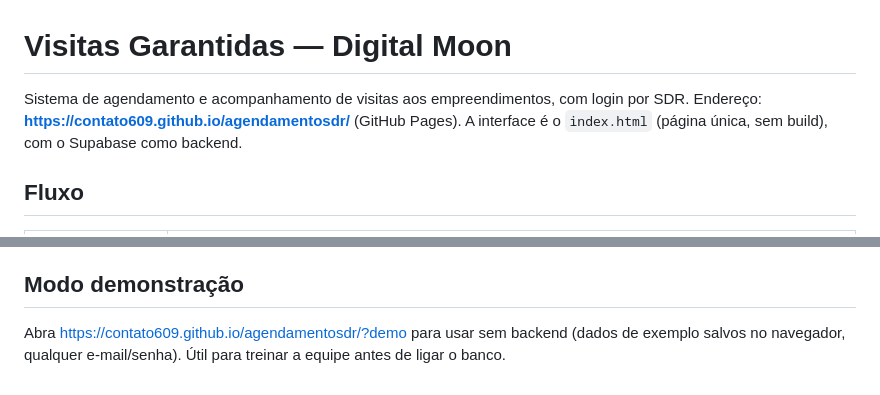
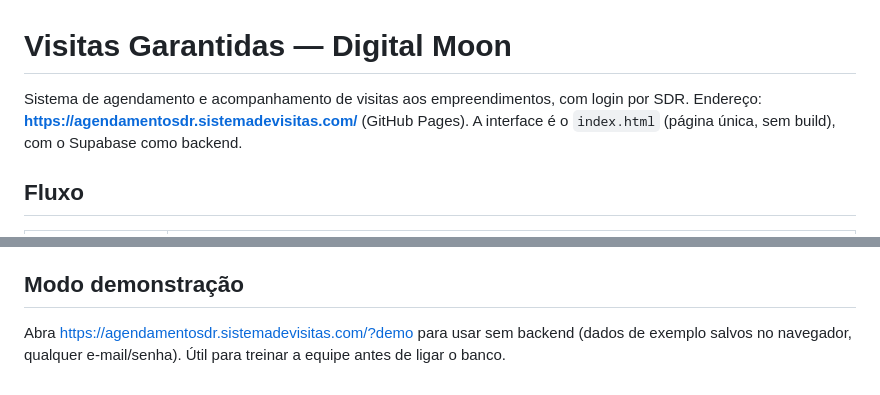
Before and after one commit to contato609/agendamentosdr, a Markdown page: README.md, 2 parts joined by grey strips. Rendered like a GitHub page.

Commit message:
README: usa o domínio próprio agendamentosdr.sistemadevisitas.com
Co-Authored-By: Claude Opus 5.5 <noreply@anthropic.com>
Claude-Session: https://claude.ai/code/session_012jVXGi9LMpgxXo6f4h74n8

```diff
--- a/README.md
+++ b/README.md
@@ -1,7 +1,7 @@
 # Visitas Garantidas — Digital Moon
 
 Sistema de agendamento e acompanhamento de visitas aos empreendimentos, com login por SDR.
-Endereço: **https://contato609.github.io/agendamentosdr/** (GitHub Pages).
+Endereço: **https://agendamentosdr.sistemadevisitas.com/** (GitHub Pages).
 A interface é o `index.html` (página única, sem build), com o Supabase como backend.
 
 ## Fluxo
@@ -46,5 +46,5 @@ na conta, para a taxa não cair só porque a visita ainda não aconteceu.
 
 ## Modo demonstração
 
-Abra https://contato609.github.io/agendamentosdr/?demo para usar sem backend (dados de exemplo salvos no navegador, qualquer e-mail/senha).
+Abra https://agendamentosdr.sistemadevisitas.com/?demo para usar sem backend (dados de exemplo salvos no navegador, qualquer e-mail/senha).
 Útil para treinar a equipe antes de ligar o banco.
```
